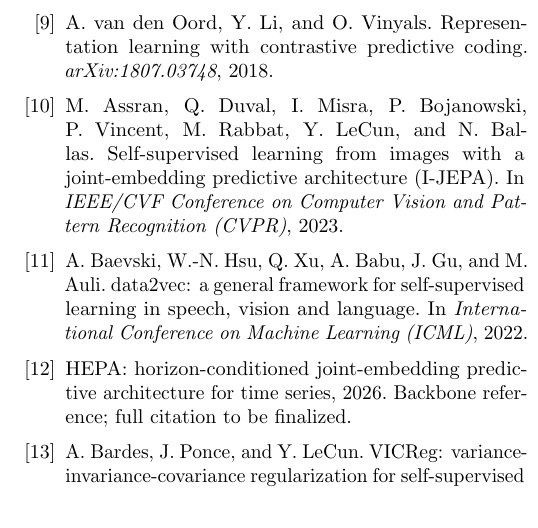
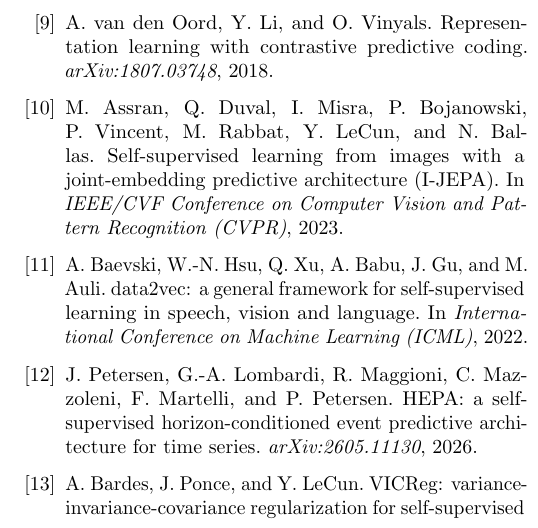
Before and after one commit to za2chan/hg-jepa, a LaTeX document (report_3p.tex): part of one column of page 4 of 4, cut so that both start at the same text. Compiled offline with pdfLaTeX.

Commit message:
Fill in HEPA (backbone) reference with real citation across all reports
Petersen et al., HEPA: a self-supervised horizon-conditioned event predictive
architecture for time series, arXiv:2605.11130, 2026. Updated in report.tex,
report_3p.tex, and plan.tex.

Co-Authored-By: Claude Fable 5 <noreply@anthropic.com>

```diff
--- a/report_3p.tex
+++ b/report_3p.tex
@@ -343,9 +343,9 @@
 and M. Auli. data2vec: a general framework for self-supervised learning in
 speech, vision and language. In \emph{International Conference on Machine
 Learning (ICML)}, 2022.
-\bibitem{hepa2026} HEPA: horizon-conditioned joint-embedding predictive
-architecture for time series, 2026. Backbone reference; full citation to be
-finalized.
+\bibitem{hepa2026} J. Petersen, G.-A. Lombardi, R. Maggioni, C. Mazzoleni, F.
+Martelli, and P. Petersen. HEPA: a self-supervised horizon-conditioned event
+predictive architecture for time series. \emph{arXiv:2605.11130}, 2026.
 \bibitem{bardes2022vicreg} A. Bardes, J. Ponce, and Y. LeCun. VICReg:
 variance-invariance-covariance regularization for self-supervised learning. In
 \emph{International Conference on Learning Representations (ICLR)}, 2022.
```
Also changed, not shown: plan.tex (+3 -2 lines), report.tex (+3 -2 lines).
